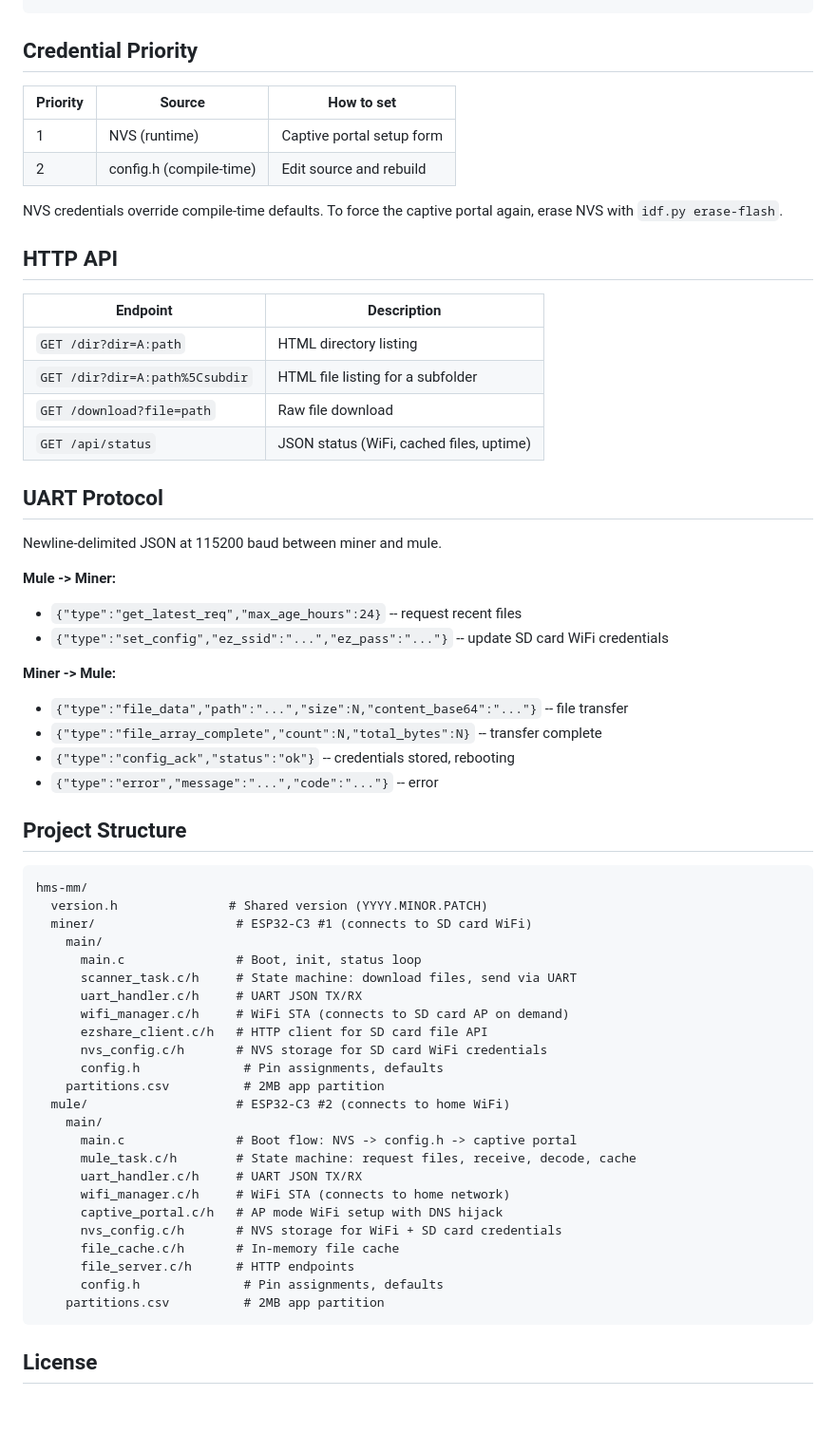
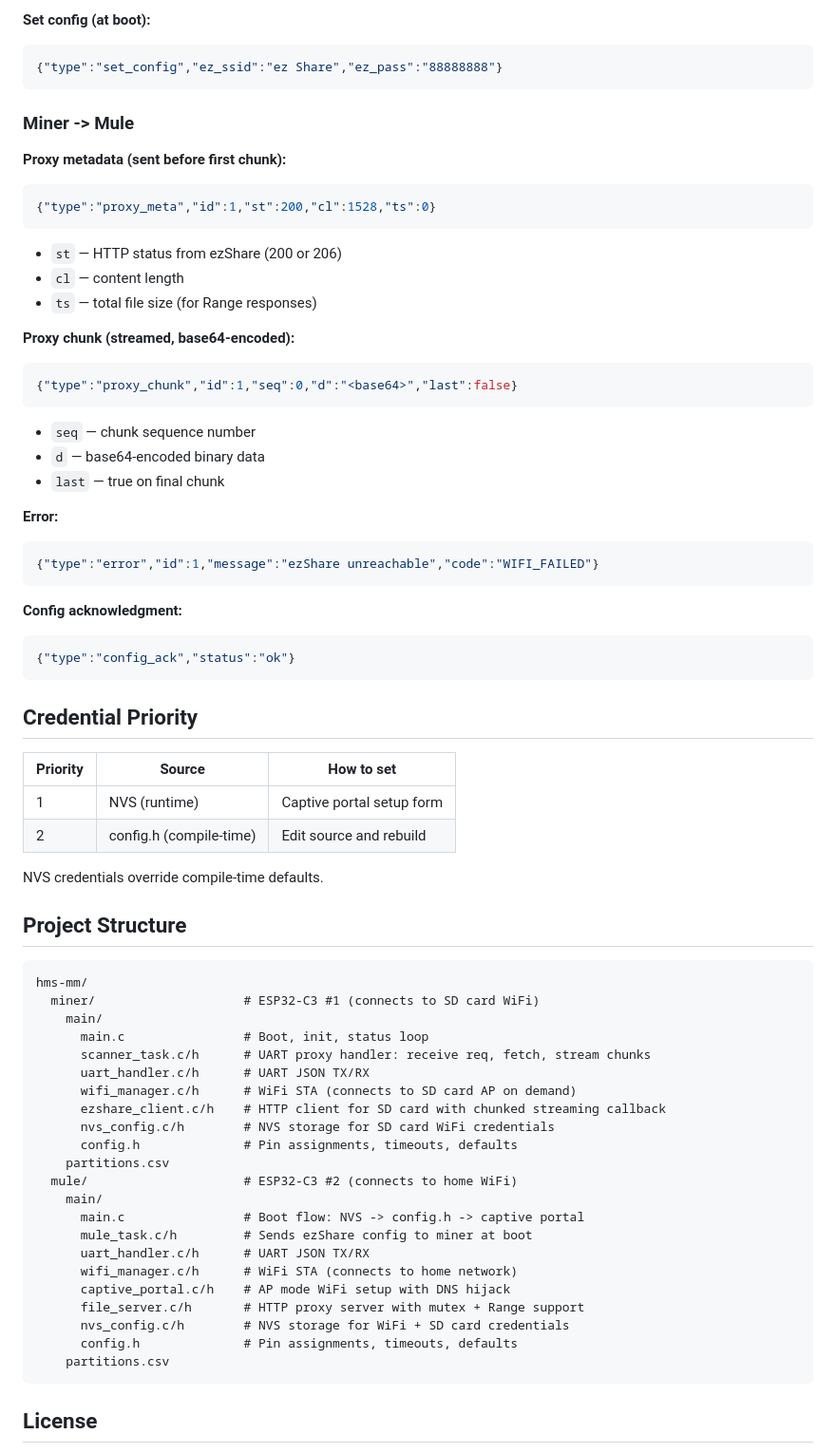
Before and after one commit to hms-homelab/hms-mm, a Markdown page: README.md, the part around one of its changes. Shown at 95% size. Rendered like a GitHub page; blank space fills up the shorter version.

Commit message:
docs: update README for proxy architecture (v0.2)
Co-Authored-By: Claude Opus 4.6 (1M context) <noreply@anthropic.com>

````diff
--- a/README.md
+++ b/README.md
@@ -97,3 +161,34 @@ curl "http://<MULE_IP>/api/status"
+**Set config (at boot):**
+```json
+{"type":"set_config","ez_ssid":"ez Share","ez_pass":"88888888"}
+```
+
+### Miner -> Mule
+
+**Proxy metadata (sent before first chunk):**
+```json
+{"type":"proxy_meta","id":1,"st":200,"cl":1528,"ts":0}
+```
+- `st` — HTTP status from ezShare (200 or 206)
+- `cl` — content length
+- `ts` — total file size (for Range responses)
+
+**Proxy chunk (streamed, base64-encoded):**
+```json
+{"type":"proxy_chunk","id":1,"seq":0,"d":"<base64>","last":false}
+```
+- `seq` — chunk sequence number
+- `d` — base64-encoded binary data
+- `last` — true on final chunk
+
+**Error:**
+```json
+{"type":"error","id":1,"message":"ezShare unreachable","code":"WIFI_FAILED"}
+```
+
+**Config acknowledgment:**
+```json
+{"type":"config_ack","status":"ok"}
 ```
 
 ## Credential Priority
@@ -103,58 +198,33 @@ curl "http://<MULE_IP>/api/status"
 | 1 | NVS (runtime) | Captive portal setup form |
 | 2 | config.h (compile-time) | Edit source and rebuild |
 
-NVS credentials override compile-time defaults. To force the captive portal again, erase NVS with `idf.py erase-flash`.
-
-## HTTP API
-
-| Endpoint | Description |
-|----------|-------------|
-| `GET /dir?dir=A:path` | HTML directory listing |
-| `GET /dir?dir=A:path%5Csubdir` | HTML file listing for a subfolder |
-| `GET /download?file=path` | Raw file download |
-| `GET /api/status` | JSON status (WiFi, cached files, uptime) |
-
-## UART Protocol
-
-Newline-delimited JSON at 115200 baud between miner and mule.
-
-**Mule -> Miner:**
-- `{"type":"get_latest_req","max_age_hours":24}` -- request recent files
-- `{"type":"set_config","ez_ssid":"...","ez_pass":"..."}` -- update SD card WiFi credentials
-
-**Miner -> Mule:**
-- `{"type":"file_data","path":"...","size":N,"content_base64":"..."}` -- file transfer
-- `{"type":"file_array_complete","count":N,"total_bytes":N}` -- transfer complete
-- `{"type":"config_ack","status":"ok"}` -- credentials stored, rebooting
-- `{"type":"error","message":"...","code":"..."}` -- error
+NVS credentials override compile-time defaults.
 
 ## Project Structure
 
 ```
 hms-mm/
-  version.h               # Shared version (YYYY.MINOR.PATCH)
-  miner/                   # ESP32-C3 #1 (connects to SD card WiFi)
+  miner/                    # ESP32-C3 #1 (connects to SD card WiFi)
     main/
-      main.c               # Boot, init, status loop
-      scanner_task.c/h     # State machine: download files, send via UART
-      uart_handler.c/h     # UART JSON TX/RX
-      wifi_manager.c/h     # WiFi STA (connects to SD card AP on demand)
-      ezshare_client.c/h   # HTTP client for SD card file API
-      nvs_config.c/h       # NVS storage for SD card WiFi credentials
-      config.h              # Pin assignments, defaults
-    partitions.csv          # 2MB app partition
-  mule/                    # ESP32-C3 #2 (connects to home WiFi)
+      main.c                # Boot, init, status loop
+      scanner_task.c/h      # UART proxy handler: receive req, fetch, stream chunks
+      uart_handler.c/h      # UART JSON TX/RX
+      wifi_manager.c/h      # WiFi STA (connects to SD card AP on demand)
+      ezshare_client.c/h    # HTTP client for SD card with chunked streaming callback
+      nvs_config.c/h        # NVS storage for SD card WiFi credentials
+      config.h              # Pin assignments, timeouts, defaults
+    partitions.csv
+  mule/                     # ESP32-C3 #2 (connects to home WiFi)
     main/
-      main.c               # Boot flow: NVS -> config.h -> captive portal
-      mule_task.c/h        # State machine: request files, receive, decode, cache
-      uart_handler.c/h     # UART JSON TX/RX
-      wifi_manager.c/h     # WiFi STA (connects to home network)
-      captive_portal.c/h   # AP mode WiFi setup with DNS hijack
-      nvs_config.c/h       # NVS storage for WiFi + SD card credentials
-      file_cache.c/h       # In-memory file cache
-      file_server.c/h      # HTTP endpoints
-      config.h              # Pin assignments, defaults
-    partitions.csv          # 2MB app partition
+      main.c                # Boot flow: NVS -> config.h -> captive portal
+      mule_task.c/h         # Sends ezShare config to miner at boot
+      uart_handler.c/h      # UART JSON TX/RX
+      wifi_manager.c/h      # WiFi STA (connects to home network)
+      captive_portal.c/h    # AP mode WiFi setup with DNS hijack
+      file_server.c/h       # HTTP proxy server with mutex + Range support
+      nvs_config.c/h        # NVS storage for WiFi + SD card credentials
+      config.h              # Pin assignments, timeouts, defaults
+    partitions.csv
 ```
 
 ## License
````
Also changed, not shown: other parts of README.md (+102 -38 lines).
